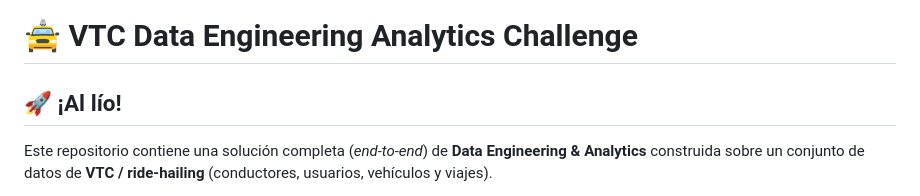
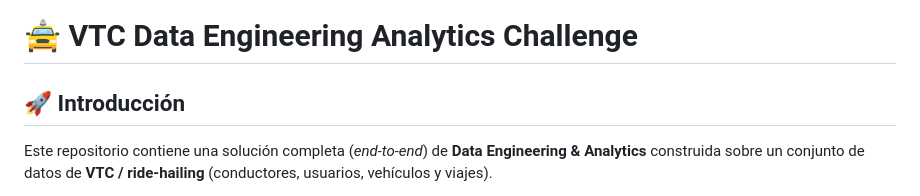
Before and after one commit to DiegoPrieto23/vtc-data-engineering-analytics, a Markdown page: README.md, the part around the change. Rendered like a GitHub page.

```diff
--- a/README.md
+++ b/README.md
@@ -1,6 +1,6 @@
 # 🚖 VTC Data Engineering Analytics Challenge
 
-## 🚀 ¡Al lío!
+## 🚀 Introducción
 
 Este repositorio contiene una solución completa (*end-to-end*) de **Data Engineering & Analytics** construida sobre un conjunto de datos de **VTC / ride-hailing** (conductores, usuarios, vehículos y viajes).
 
```
